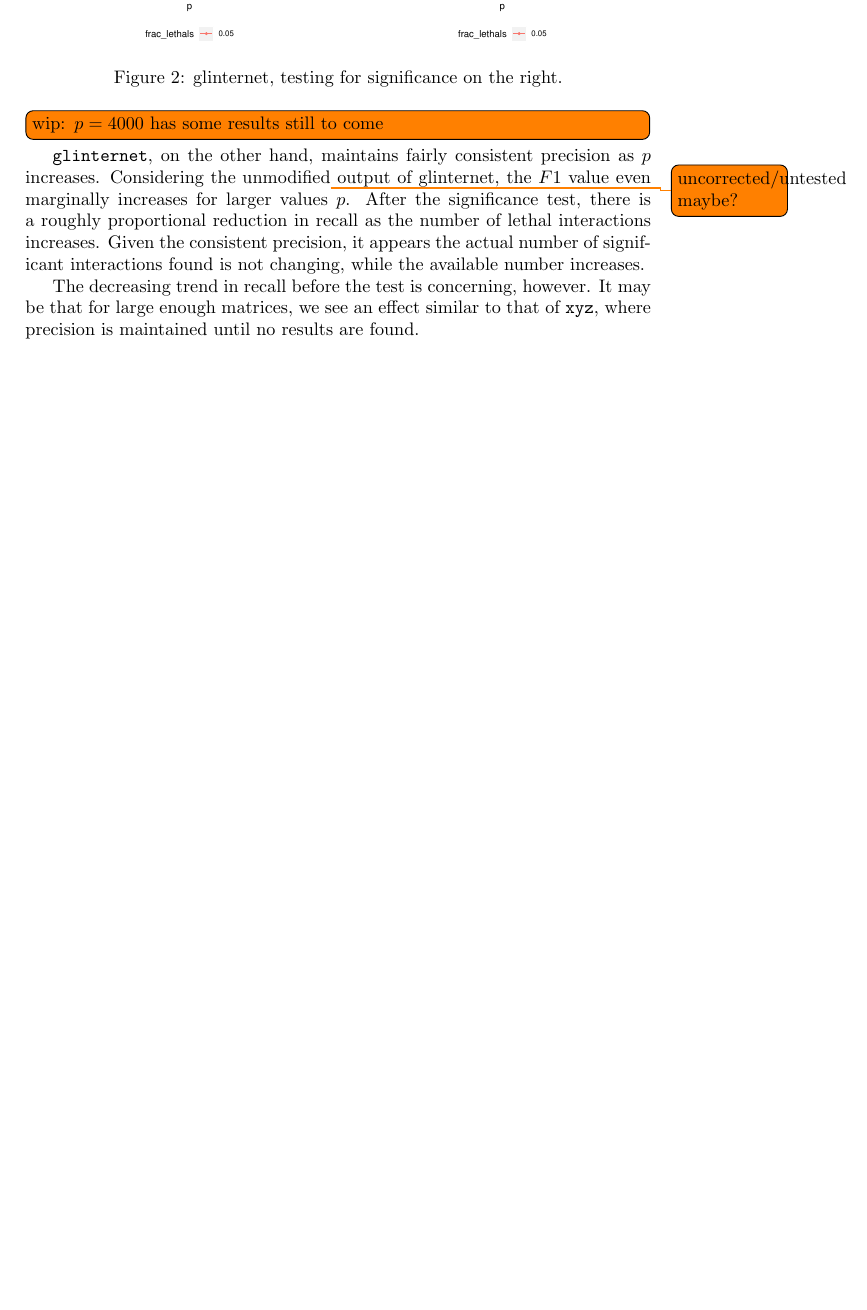
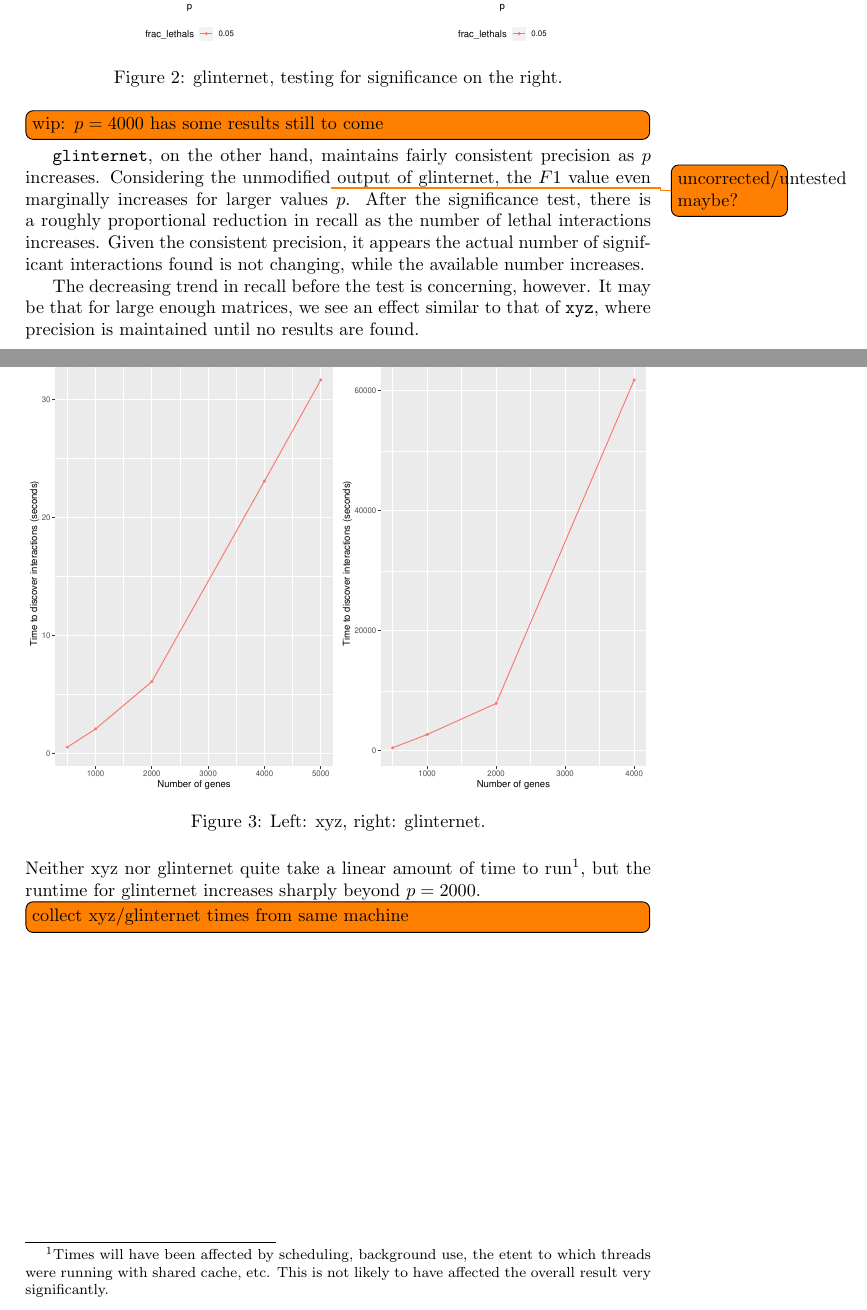
Before and after one commit to bioDS/xyz-simulation, a LaTeX document (large_lethal_summary.tex): part of page 2 of 2 before the commit and two parts of pages 2 and 3 of 3 after it, the two joined at a grey line, cut so that both start at the same text, the shorter picture padded with empty space. Compiled offline with pdfLaTeX.

Commit message:
record times for xyz and add to large_summary

```diff
--- a/large_lethal_summary.tex
+++ b/large_lethal_summary.tex
@@ -38,4 +38,15 @@ Beyond $p = 2000$, xyz reliably fails to find any of the lethal pairs. Curiously
 
 The decreasing trend in recall before the test is concerning, however. It may be that for large enough matrices, we see an effect similar to that of \verb|xyz|, where precision is maintained until no results are found.
 
+\section{Time taken}
+\begin{figure}[H]
+	\begin{minipage}{\linewidth}
+		\centering
+		\includegraphics[width=0.5\linewidth]{"time_taken/time_taken_xyzTrue"}%
+		\includegraphics[width=0.5\linewidth]{"time_taken/time_taken_xyzFalse"}
+	\end{minipage}
+	\caption{Left: xyz, right: glinternet.}
+\end{figure}
+Neither xyz nor glinternet quite take a linear amount of time to run\footnote{Times will have been affected by scheduling, background use, the etent to which threads were running with shared cache, etc. This is not likely to have affected the overall result very significantly.}, but the runtime for glinternet increases sharply beyond $p=2000$.
+\todo[inline]{collect xyz/glinternet times from same machine}
 \end{document}
```
Also changed, not shown: PrecRecF1/large_lethal_n5000_tno_large0_xyzTRUE_lethal.pdf, PrecRecF1/large_lethal_n5000_tyes_large0_xyzTRUE_lethal.pdf, time_taken/time_taken_xyzFALSE.pdf (added), time_taken/time_taken_xyzTRUE.pdf (added), 2 other files.
